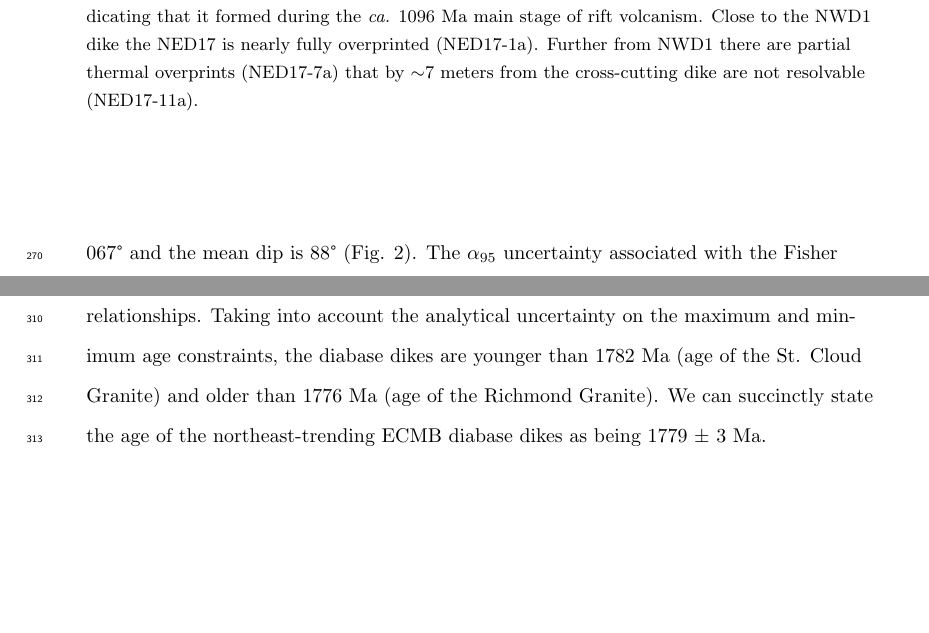
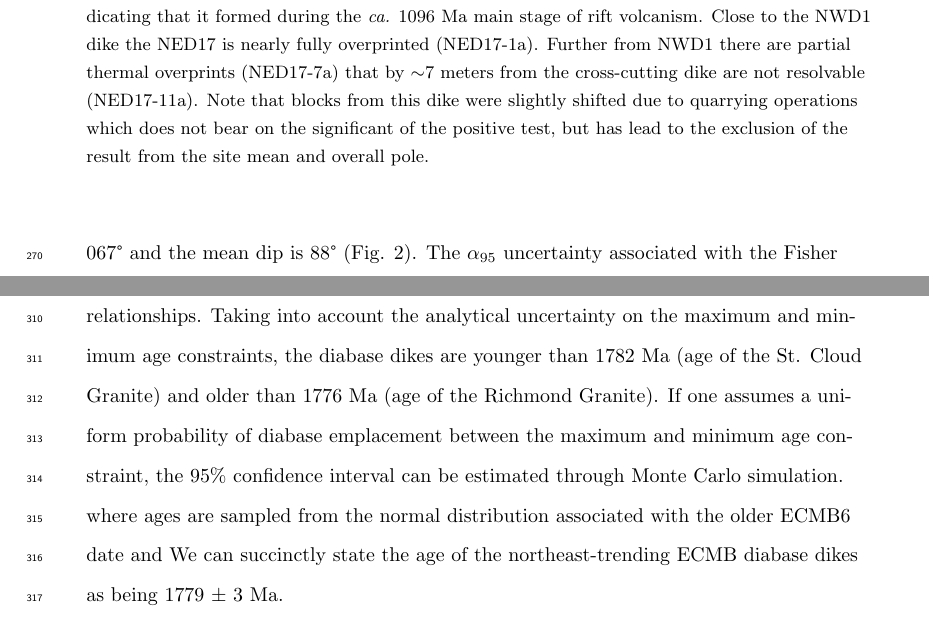
Before and after one commit to Swanson-Hysell-Group/2021_ECMB, a LaTeX document (manuscript/Laurentia_ECMB_manuscript.tex): two parts of pages 13 and 16 of 39 before the commit and two parts of pages 13 and 16 of 40 after it, joined at a grey line, cut so that both start at the same text, the shorter picture padded with empty space. Compiled offline with pdfLaTeX.

Commit message:
Updates from Overleaf

```diff
--- a/manuscript/Laurentia_ECMB_manuscript.tex
+++ b/manuscript/Laurentia_ECMB_manuscript.tex
@@ -240,7 +240,7 @@ The high-coercivity remanence direction held by pyrrhotite in some of the northe
 
 \begin{figure}[!ht]
 \noindent\includegraphics[width=\textwidth]{./figures/paleomag_baked_contact_test.pdf}
-\caption{\setstretch{0.7}\small{Results from a positive baked contact test where a northwest-trending dike (site NWD1) cross-cuts a northeast-trending dike (site NED17). The NWD1 dike has a direction indicating that it formed during the \textit{ca.} 1096 Ma main stage of rift volcanism. Close to the NWD1 dike the NED17 is nearly fully overprinted (NED17-1a). Further from NWD1 there are partial thermal overprints (NED17-7a) that by $\sim$7 meters from the cross-cutting dike are not resolvable (NED17-11a).}}
+\caption{\setstretch{0.7}\small{Results from a positive baked contact test where a northwest-trending dike (site NWD1) cross-cuts a northeast-trending dike (site NED17). The NWD1 dike has a direction indicating that it formed during the \textit{ca.} 1096 Ma main stage of rift volcanism. Close to the NWD1 dike the NED17 is nearly fully overprinted (NED17-1a). Further from NWD1 there are partial thermal overprints (NED17-7a) that by $\sim$7 meters from the cross-cutting dike are not resolvable (NED17-11a). Note that blocks from this dike were slightly shifted due to quarrying operations which does not bear on the significant of the positive test, but has lead to the exclusion of the result from the site mean and overall pole.}}
 \label{fig:baked_contact}
 \end{figure}
 
@@ -267,7 +267,7 @@ The field relationships show the diabase dikes to be younger than the Rockville
 \label{fig:U_Pb_dates}
 \end{figure}
 
-To further constrain the age of the northeast-trending diabase dikes, we developed new isotope dilution-thermal ionization mass spectrometry (ID-TIMS) U-Pb zircon dates from the St. Cloud Granite that host the dikes (sample ECMB6), the Richmond Granite from which the dikes are absent (sample ECMB4), and from a northeast-trending quartz-feldspar porphyry dike (sample QP1) that is likely coeval with the diabase dikes (Figs. \ref{fig:site_map} and \ref{fig:U_Pb_dates}). Zircon crystals were chemically abraded prior to analysis of single zircon grains by ID-TIMS at the Boise State Isotope Geology Laboratory (detailed geochronology methods are provided in the Supporting Information). Weighted mean dates were calculated from multiple single zircon dates (Fig. \ref{fig:U_Pb_dates}; Table \ref{tab:geochron}). While chemical abrasion served to reduce Pb-loss and resulted in concordant analyses, some grains have persistent Pb-loss and are discordant (Fig. S1). As a result, we calculate weighted mean  $^{207}$Pb/$^{206}$Pb dates rather than $^{206}$Pb/$^{238}$U dates (Fig. \ref{fig:U_Pb_dates}; Table \ref{tab:geochron}). These $^{207}$Pb/$^{206}$Pb dates are 1781.44 $\pm$ 0.51 Ma (2$\sigma$ analytical uncertainty; MSWD = 1.24; n=8) for the St. Cloud Granite (ECMB6) and 1776.76 $\pm$ 0.49 Ma (MSWD = 1.15; n=7) for the Richmond Granite (ECMB4; Fig. \ref{fig:U_Pb_dates}). The date for the sampled quartz-feldspar porphyry dike (QP1) of 1780.78 $\pm$ 0.45 Ma (MSWD = 0.53; n=8) is between these two dates as expected on the basis of field relationships. Taking into account the analytical uncertainty on the maximum and minimum age constraints, the diabase dikes are younger than 1782 Ma (age of the St. Cloud Granite) and older than 1776 Ma (age of the Richmond Granite). We can succinctly state the age of the northeast-trending ECMB diabase dikes as being 1779 $\pm$ 3 Ma.
+To further constrain the age of the northeast-trending diabase dikes, we developed new isotope dilution-thermal ionization mass spectrometry (ID-TIMS) U-Pb zircon dates from the St. Cloud Granite that host the dikes (sample ECMB6), the Richmond Granite from which the dikes are absent (sample ECMB4), and from a northeast-trending quartz-feldspar porphyry dike (sample QP1) that is likely coeval with the diabase dikes (Figs. \ref{fig:site_map} and \ref{fig:U_Pb_dates}). Zircon crystals were chemically abraded prior to analysis of single zircon grains by ID-TIMS at the Boise State Isotope Geology Laboratory (detailed geochronology methods are provided in the Supporting Information). Weighted mean dates were calculated from multiple single zircon dates (Fig. \ref{fig:U_Pb_dates}; Table \ref{tab:geochron}). While chemical abrasion served to reduce Pb-loss and resulted in concordant analyses, some grains have persistent Pb-loss and are discordant (Fig. S1). As a result, we calculate weighted mean  $^{207}$Pb/$^{206}$Pb dates rather than $^{206}$Pb/$^{238}$U dates (Fig. \ref{fig:U_Pb_dates}; Table \ref{tab:geochron}). These $^{207}$Pb/$^{206}$Pb dates are 1781.44 $\pm$ 0.51 Ma (2$\sigma$ analytical uncertainty; MSWD = 1.24; n=8) for the St. Cloud Granite (ECMB6) and 1776.76 $\pm$ 0.49 Ma (MSWD = 1.15; n=7) for the Richmond Granite (ECMB4; Fig. \ref{fig:U_Pb_dates}). The date for the sampled quartz-feldspar porphyry dike (QP1) of 1780.78 $\pm$ 0.45 Ma (MSWD = 0.53; n=8) is between these two dates as expected on the basis of field relationships. Taking into account the analytical uncertainty on the maximum and minimum age constraints, the diabase dikes are younger than 1782 Ma (age of the St. Cloud Granite) and older than 1776 Ma (age of the Richmond Granite). If one assumes a uniform probability of diabase emplacement between the maximum and minimum age constraint, the 95\% confidence interval can be estimated through Monte Carlo simulation.  where ages are sampled from the normal distribution associated with the older ECMB6 date and  We can succinctly state the age of the northeast-trending ECMB diabase dikes as being 1779 $\pm$ 3 Ma.
 
 \section{Thermochronology Methods and Results}
 
```
Also changed, not shown: manuscript/Laurentia_ECMB_manuscript.tex (6 more changed lines).
